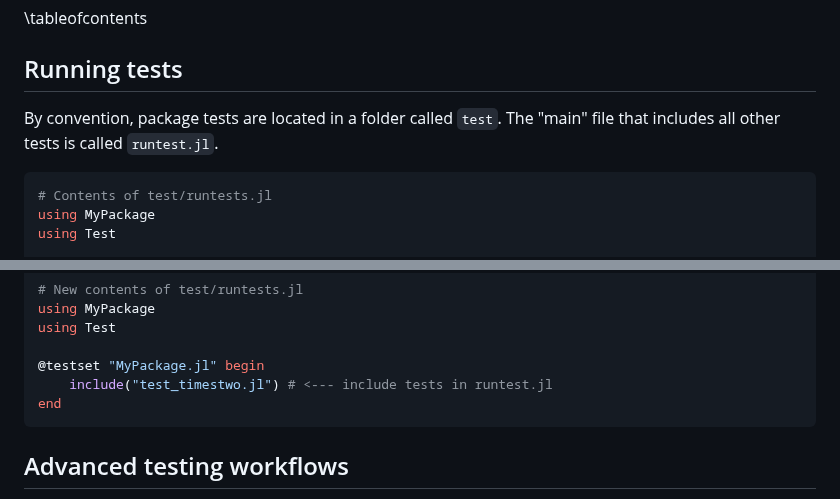
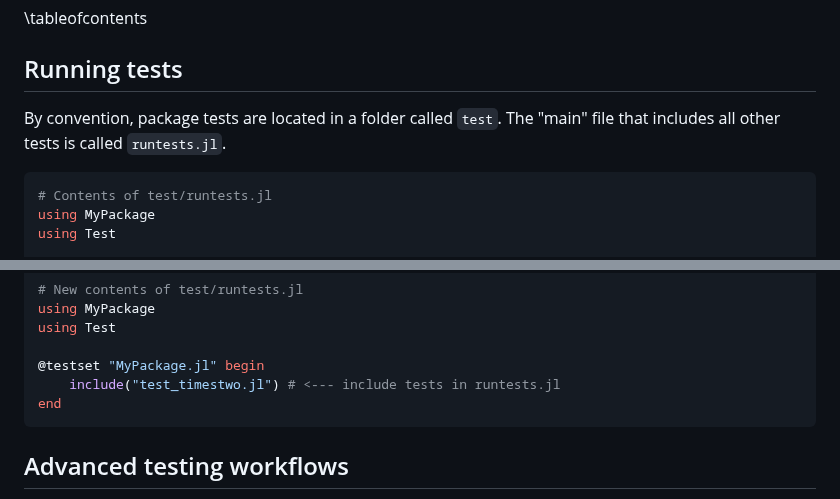
Before and after one commit to adrhill/julia-ml-course, a Markdown page: website/test.md, 2 parts joined by grey strips. Drawn GitHub-style.

Commit message:
Fix typo in `runtests.jl`

````diff
--- a/website/test.md
+++ b/website/test.md
@@ -12,7 +12,7 @@ In this section, we add tests to the package we started in [*"Writing a Julia pa
 
 ## Running tests
 By convention, package tests are located in a folder called `test`.
-The "main" file that includes all other tests is called `runtest.jl`.
+The "main" file that includes all other tests is called `runtests.jl`.
 
 ```julia
 # Contents of test/runtests.jl
@@ -132,7 +132,7 @@ using MyPackage
 using Test
 
 @testset "MyPackage.jl" begin
-    include("test_timestwo.jl") # <--- include tests in runtest.jl
+    include("test_timestwo.jl") # <--- include tests in runtests.jl
 end
 ```
 
````
